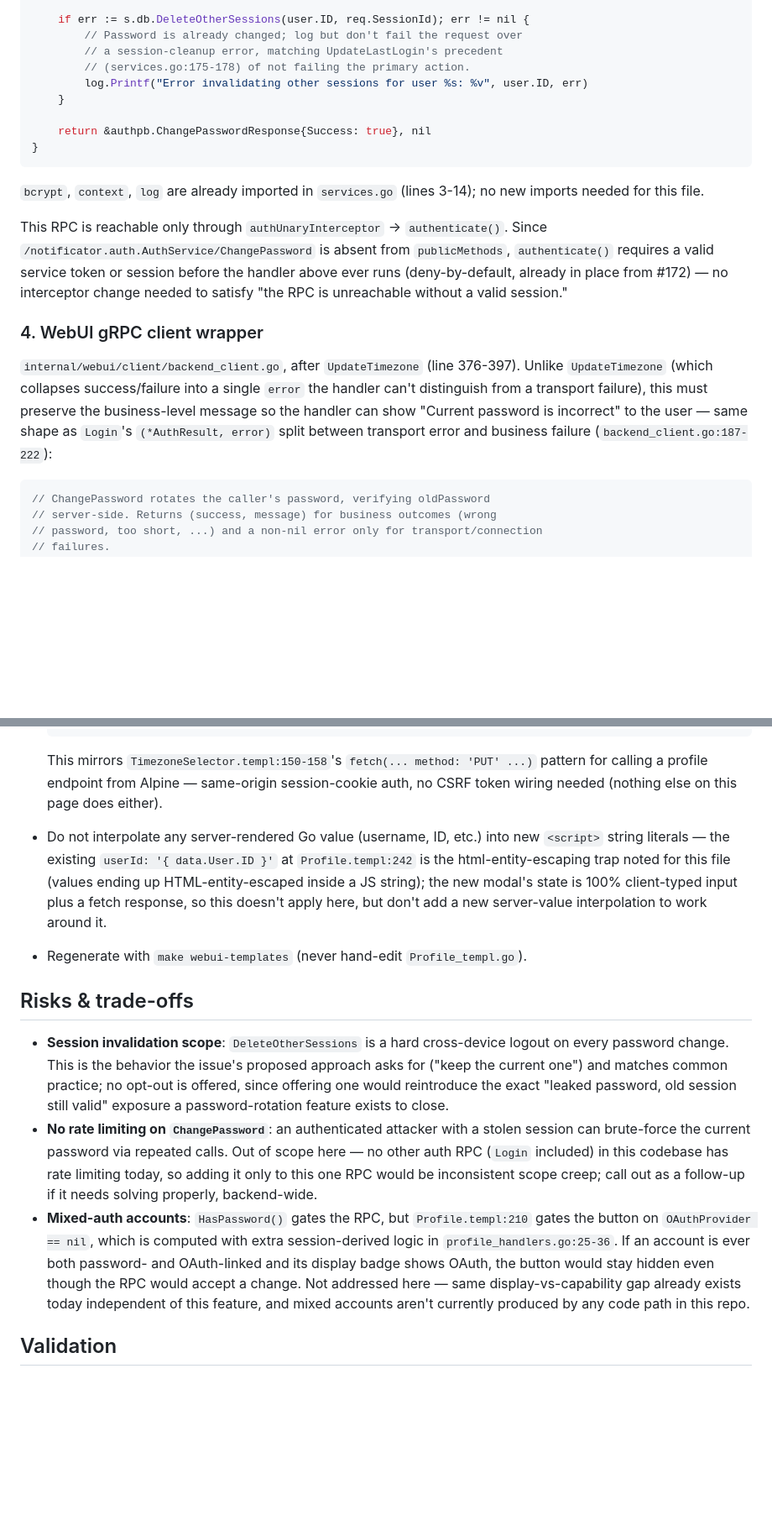
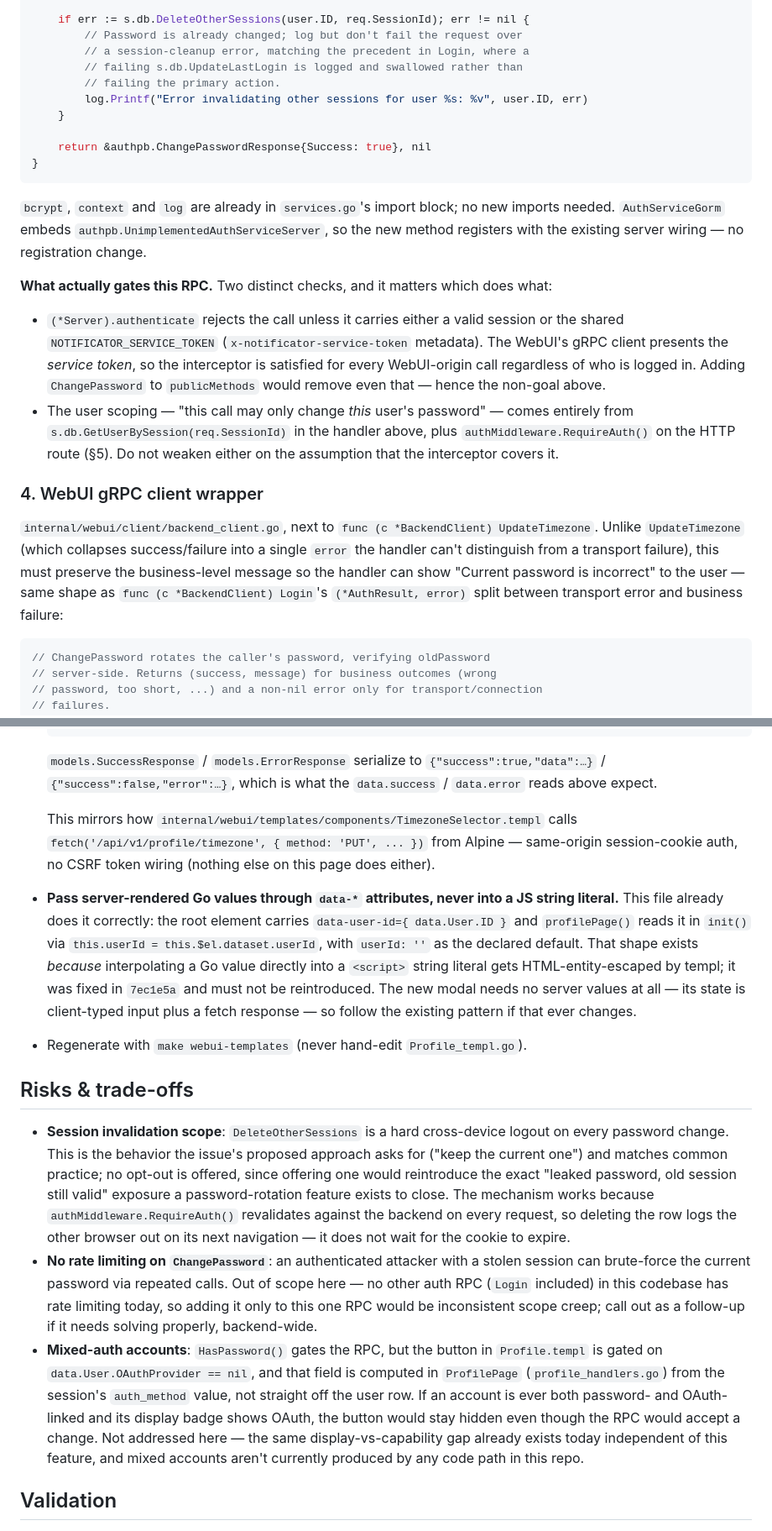
Before and after one commit to SoulKyu/notificator, a Markdown page: specs/2026-08-02-178-feat-auth-classic-auth.md, 2 parts joined by grey strips. Shown at 84% size. GitHub-like rendering; blank space fills up the shorter version.

````diff
--- a/specs/2026-08-02-178-feat-auth-classic-auth.md
+++ b/specs/2026-08-02-178-feat-auth-classic-auth.md
@@ -193,8 +229,9 @@ func (s *AuthServiceGorm) ChangePassword(ctx context.Context, req *authpb.Change
 
     if err := s.db.DeleteOtherSessions(user.ID, req.SessionId); err != nil {
         // Password is already changed; log but don't fail the request over
-        // a session-cleanup error, matching UpdateLastLogin's precedent
-        // (services.go:175-178) of not failing the primary action.
+        // a session-cleanup error, matching the precedent in Login, where a
+        // failing s.db.UpdateLastLogin is logged and swallowed rather than
+        // failing the primary action.
         log.Printf("Error invalidating other sessions for user %s: %v", user.ID, err)
     }
 
@@ -202,25 +239,34 @@ func (s *AuthServiceGorm) ChangePassword(ctx context.Context, req *authpb.Change
 }
 ```
 
-`bcrypt`, `context`, `log` are already imported in `services.go` (lines
-3-14); no new imports needed for this file.
+`bcrypt`, `context` and `log` are already in `services.go`'s import block;
+no new imports needed. `AuthServiceGorm` embeds
+`authpb.UnimplementedAuthServiceServer`, so the new method registers with
+the existing server wiring — no registration change.
 
-This RPC is reachable only through `authUnaryInterceptor` →
-`authenticate()`. Since `/notificator.auth.AuthService/ChangePassword` is
-absent from `publicMethods`, `authenticate()` requires a valid service
-token or session before the handler above ever runs (deny-by-default,
-already in place from #172) — no interceptor change needed to satisfy
-"the RPC is unreachable without a valid session."
+**What actually gates this RPC.** Two distinct checks, and it matters which
+does what:
+
+- `(*Server).authenticate` rejects the call unless it carries either a valid
+  session or the shared `NOTIFICATOR_SERVICE_TOKEN`
+  (`x-notificator-service-token` metadata). The WebUI's gRPC client presents
+  the *service token*, so the interceptor is satisfied for every WebUI-origin
+  call regardless of who is logged in. Adding `ChangePassword` to
+  `publicMethods` would remove even that — hence the non-goal above.
+- The user scoping — "this call may only change *this* user's password" —
+  comes entirely from `s.db.GetUserBySession(req.SessionId)` in the handler
+  above, plus `authMiddleware.RequireAuth()` on the HTTP route (§5). Do not
+  weaken either on the assumption that the interceptor covers it.
 
 ### 4. WebUI gRPC client wrapper
 
-`internal/webui/client/backend_client.go`, after `UpdateTimezone`
-(line 376-397). Unlike `UpdateTimezone` (which collapses success/failure
-into a single `error` the handler can't distinguish from a transport
-failure), this must preserve the business-level message so the handler can
-show "Current password is incorrect" to the user — same shape as
-`Login`'s `(*AuthResult, error)` split between transport error and
-business failure (`backend_client.go:187-222`):
+`internal/webui/client/backend_client.go`, next to
+`func (c *BackendClient) UpdateTimezone`. Unlike `UpdateTimezone` (which
+collapses success/failure into a single `error` the handler can't distinguish
+from a transport failure), this must preserve the business-level message so
+the handler can show "Current password is incorrect" to the user — same shape
+as `func (c *BackendClient) Login`'s `(*AuthResult, error)` split between
+transport error and business failure:
 
 ```go
 // ChangePassword rotates the caller's password, verifying oldPassword
@@ -354,17 +406,23 @@ exactly the path the issue proposes.
   }
   ```
 
-  This mirrors `TimezoneSelector.templ:150-158`'s `fetch(... method: 'PUT' ...)`
-  pattern for calling a profile endpoint from Alpine — same-origin
-  session-cookie auth, no CSRF token wiring needed (nothing else on this
-  page does either).
-- Do not interpolate any server-rendered Go value (username, ID, etc.)
-  into new `<script>` string literals — the existing
-  `userId: '{ data.User.ID }'` at `Profile.templ:242` is the html-entity-escaping
-  trap noted for this file (values ending up HTML-entity-escaped inside a
-  JS string); the new modal's state is 100% client-typed input plus a
-  fetch response, so this doesn't apply here, but don't add a new
-  server-value interpolation to work around it.
+  `models.SuccessResponse` / `models.ErrorResponse` serialize to
+  `{"success":true,"data":…}` / `{"success":false,"error":…}`, which is what
+  the `data.success` / `data.error` reads above expect.
+
+  This mirrors how `internal/webui/templates/components/TimezoneSelector.templ`
+  calls `fetch('/api/v1/profile/timezone', { method: 'PUT', ... })` from
+  Alpine — same-origin session-cookie auth, no CSRF token wiring (nothing
+  else on this page does either).
+- **Pass server-rendered Go values through `data-*` attributes, never into a
+  JS string literal.** This file already does it correctly: the root element
+  carries `data-user-id={ data.User.ID }` and `profilePage()` reads it in
+  `init()` via `this.userId = this.$el.dataset.userId`, with `userId: ''` as
+  the declared default. That shape exists *because* interpolating a Go value
+  directly into a `<script>` string literal gets HTML-entity-escaped by templ;
+  it was fixed in `7ec1e5a` and must not be reintroduced. The new modal needs
+  no server values at all — its state is client-typed input plus a fetch
+  response — so follow the existing pattern if that ever changes.
 - Regenerate with `make webui-templates` (never hand-edit `Profile_templ.go`).
 
 ## Risks & trade-offs
@@ -374,21 +432,25 @@ exactly the path the issue proposes.
   issue's proposed approach asks for ("keep the current one") and matches
   common practice; no opt-out is offered, since offering one would
   reintroduce the exact "leaked password, old session still valid"
-  exposure a password-rotation feature exists to close.
+  exposure a password-rotation feature exists to close. The mechanism works
+  because `authMiddleware.RequireAuth()` revalidates against the backend on
+  every request, so deleting the row logs the other browser out on its next
+  navigation — it does not wait for the cookie to expire.
 - **No rate limiting on `ChangePassword`**: an authenticated attacker with a
   stolen session can brute-force the current password via repeated calls.
   Out of scope here — no other auth RPC (`Login` included) in this codebase
   has rate limiting today, so adding it only to this one RPC would be
   inconsistent scope creep; call out as a follow-up if it needs solving
   properly, backend-wide.
-- **Mixed-auth accounts**: `HasPassword()` gates the RPC, but `Profile.templ:210`
-  gates the button on `OAuthProvider == nil`, which is computed with extra
-  session-derived logic in `profile_handlers.go:25-36`. If an account is
-  ever both password- and OAuth-linked and its display badge shows OAuth,
-  the button would stay hidden even though the RPC would accept a change.
-  Not addressed here — same display-vs-capability gap already exists today
-  independent of this feature, and mixed accounts aren't currently
-  produced by any code path in this repo.
+- **Mixed-auth accounts**: `HasPassword()` gates the RPC, but the button in
+  `Profile.templ` is gated on `data.User.OAuthProvider == nil`, and that
+  field is computed in `ProfilePage` (`profile_handlers.go`) from the
+  session's `auth_method` value, not straight off the user row. If an
+  account is ever both password- and OAuth-linked and its display badge
+  shows OAuth, the button would stay hidden even though the RPC would
+  accept a change. Not addressed here — the same display-vs-capability gap
+  already exists today independent of this feature, and mixed accounts
+  aren't currently produced by any code path in this repo.
 
 ## Validation
 
````
Also changed, not shown: other parts of specs/2026-08-02-178-feat-auth-classic-auth.md (+181 -131 lines).
